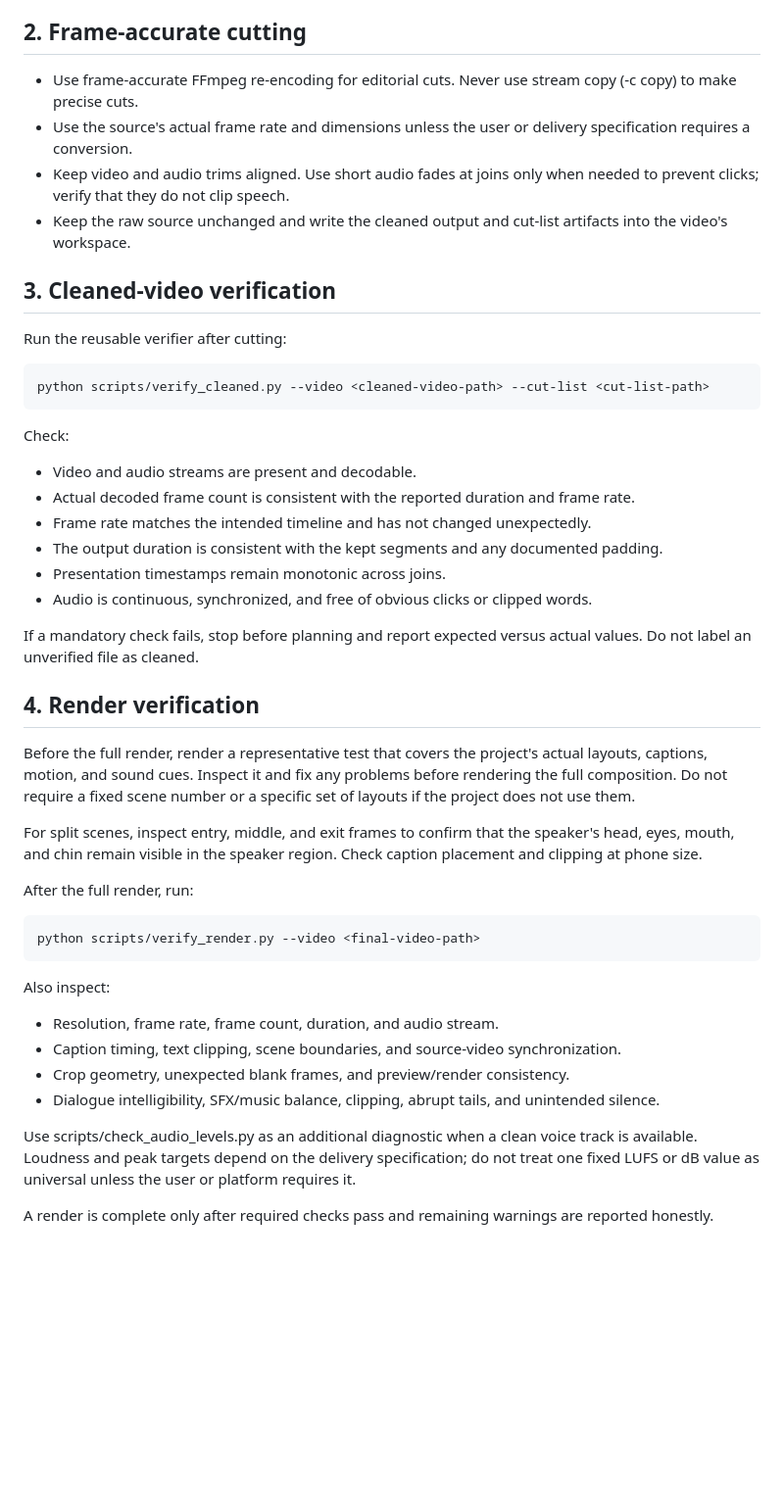
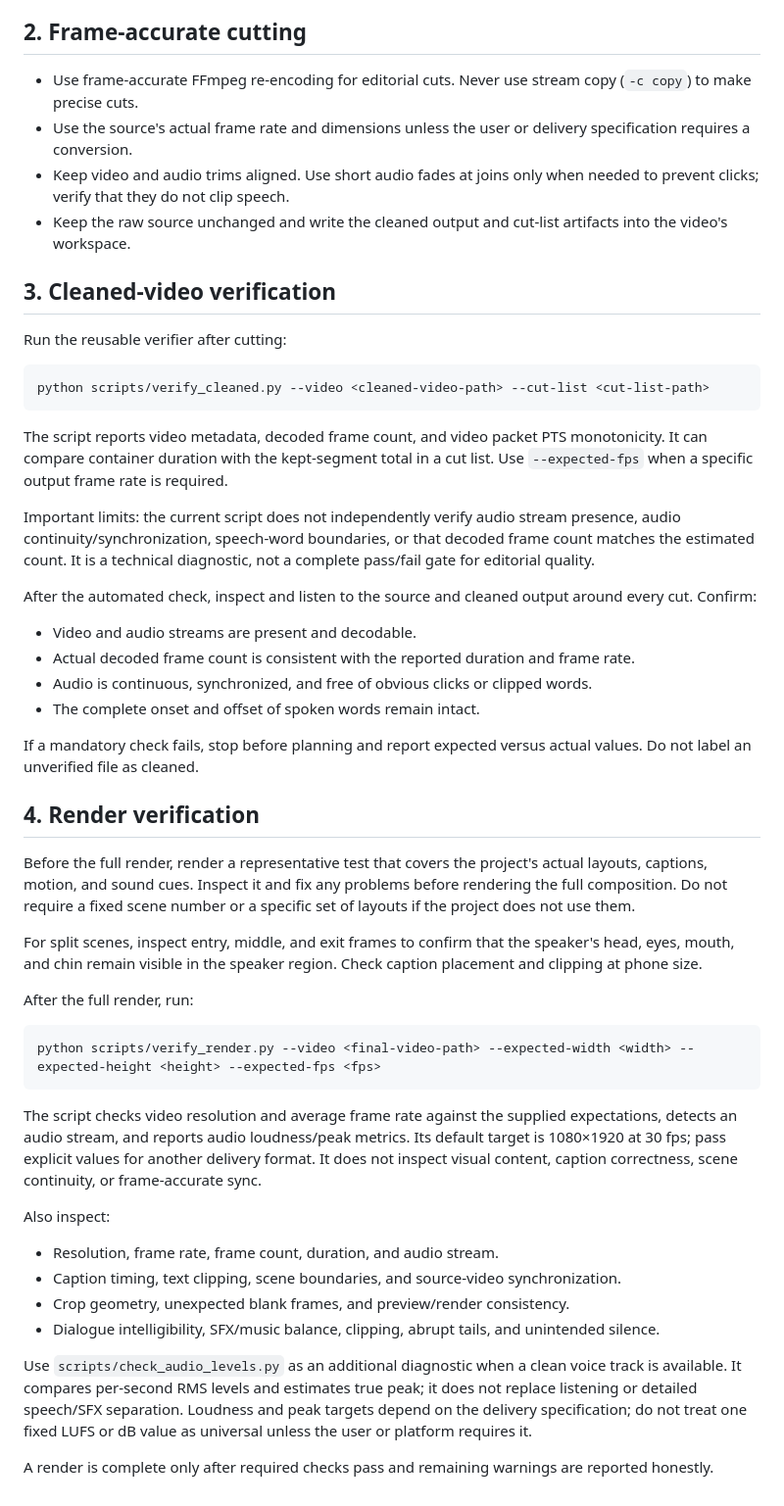
Before and after one commit to mahmudulhasanzb/short-form-video-editor, a Markdown page: references/cutting-and-verification.md, the part around the change. Shown at 98% size. Rendered like a GitHub page; blank space fills up the shorter version.

Commit message:
Document exact scope of media verification scripts

```diff
--- a/references/cutting-and-verification.md
+++ b/references/cutting-and-verification.md
@@ -13,7 +13,7 @@ This document describes reusable checks for preparing source footage and validat
 
 ## 2. Frame-accurate cutting
 
-- Use frame-accurate FFmpeg re-encoding for editorial cuts. Never use stream copy (-c copy) to make precise cuts.
+- Use frame-accurate FFmpeg re-encoding for editorial cuts. Never use stream copy (`-c copy`) to make precise cuts.
 - Use the source's actual frame rate and dimensions unless the user or delivery specification requires a conversion.
 - Keep video and audio trims aligned. Use short audio fades at joins only when needed to prevent clicks; verify that they do not clip speech.
 - Keep the raw source unchanged and write the cleaned output and cut-list artifacts into the video's workspace.
@@ -26,14 +26,16 @@ Run the reusable verifier after cutting:
 python scripts/verify_cleaned.py --video <cleaned-video-path> --cut-list <cut-list-path>
 ~~~
 
-Check:
+The script reports video metadata, decoded frame count, and video packet PTS monotonicity. It can compare container duration with the kept-segment total in a cut list. Use `--expected-fps` when a specific output frame rate is required.
+
+Important limits: the current script does not independently verify audio stream presence, audio continuity/synchronization, speech-word boundaries, or that decoded frame count matches the estimated count. It is a technical diagnostic, not a complete pass/fail gate for editorial quality.
+
+After the automated check, inspect and listen to the source and cleaned output around every cut. Confirm:
 
 - Video and audio streams are present and decodable.
 - Actual decoded frame count is consistent with the reported duration and frame rate.
-- Frame rate matches the intended timeline and has not changed unexpectedly.
-- The output duration is consistent with the kept segments and any documented padding.
-- Presentation timestamps remain monotonic across joins.
 - Audio is continuous, synchronized, and free of obvious clicks or clipped words.
+- The complete onset and offset of spoken words remain intact.
 
 If a mandatory check fails, stop before planning and report expected versus actual values. Do not label an unverified file as cleaned.
 
@@ -46,8 +48,10 @@ For split scenes, inspect entry, middle, and exit frames to confirm that the spe
 After the full render, run:
 
 ~~~bash
-python scripts/verify_render.py --video <final-video-path>
+python scripts/verify_render.py --video <final-video-path> --expected-width <width> --expected-height <height> --expected-fps <fps>
 ~~~
+
+The script checks video resolution and average frame rate against the supplied expectations, detects an audio stream, and reports audio loudness/peak metrics. Its default target is 1080×1920 at 30 fps; pass explicit values for another delivery format. It does not inspect visual content, caption correctness, scene continuity, or frame-accurate sync.
 
 Also inspect:
 
@@ -56,6 +60,6 @@ Also inspect:
 - Crop geometry, unexpected blank frames, and preview/render consistency.
 - Dialogue intelligibility, SFX/music balance, clipping, abrupt tails, and unintended silence.
 
-Use scripts/check_audio_levels.py as an additional diagnostic when a clean voice track is available. Loudness and peak targets depend on the delivery specification; do not treat one fixed LUFS or dB value as universal unless the user or platform requires it.
+Use `scripts/check_audio_levels.py` as an additional diagnostic when a clean voice track is available. It compares per-second RMS levels and estimates true peak; it does not replace listening or detailed speech/SFX separation. Loudness and peak targets depend on the delivery specification; do not treat one fixed LUFS or dB value as universal unless the user or platform requires it.
 
 A render is complete only after required checks pass and remaining warnings are reported honestly.
```
